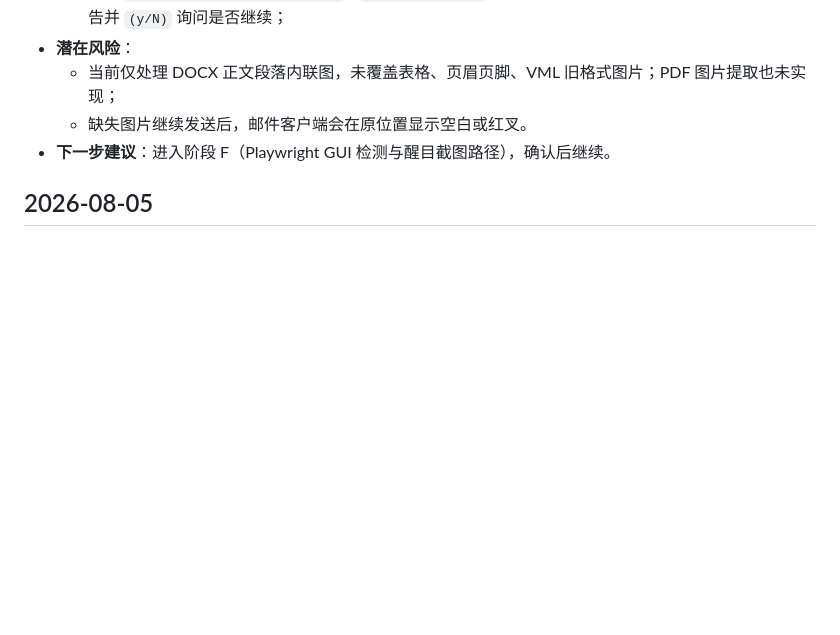
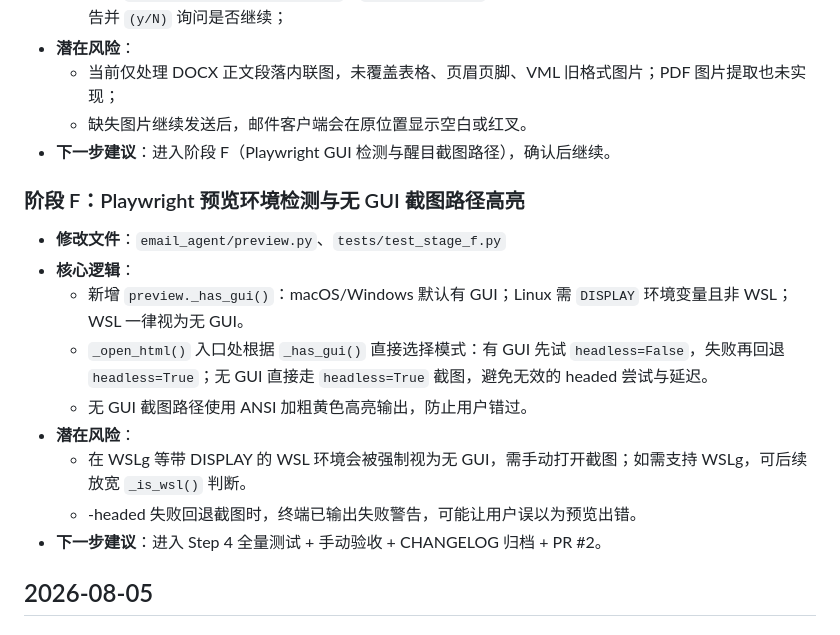
Before and after one commit to camgrado-sketch/AI_sales_email_agent, a Markdown page: CHANGELOG.md, the part around the change. Rendered like a GitHub page; blank space fills up the shorter version.

Commit message:
[Claude] docs(CHANGELOG): 阶段 F 完成总结

```diff
--- a/CHANGELOG.md
+++ b/CHANGELOG.md
@@ -38,6 +38,18 @@
   - 当前仅处理 DOCX 正文段落内联图，未覆盖表格、页眉页脚、VML 旧格式图片；PDF 图片提取也未实现；
   - 缺失图片继续发送后，邮件客户端会在原位置显示空白或红叉。
 - **下一步建议**：进入阶段 F（Playwright GUI 检测与醒目截图路径），确认后继续。
+
+### 阶段 F：Playwright 预览环境检测与无 GUI 截图路径高亮
+
+- **修改文件**：`email_agent/preview.py`、`tests/test_stage_f.py`
+- **核心逻辑**：
+  - 新增 `preview._has_gui()`：macOS/Windows 默认有 GUI；Linux 需 `DISPLAY` 环境变量且非 WSL；WSL 一律视为无 GUI。
+  - `_open_html()` 入口处根据 `_has_gui()` 直接选择模式：有 GUI 先试 `headless=False`，失败再回退 `headless=True`；无 GUI 直接走 `headless=True` 截图，避免无效的 headed 尝试与延迟。
+  - 无 GUI 截图路径使用 ANSI 加粗黄色高亮输出，防止用户错过。
+- **潜在风险**：
+  - 在 WSLg 等带 DISPLAY 的 WSL 环境会被强制视为无 GUI，需手动打开截图；如需支持 WSLg，可后续放宽 `_is_wsl()` 判断。
+  - -headed 失败回退截图时，终端已输出失败警告，可能让用户误以为预览出错。
+- **下一步建议**：进入 Step 4 全量测试 + 手动验收 + CHANGELOG 归档 + PR #2。
 
 ## 2026-08-05
 
```
